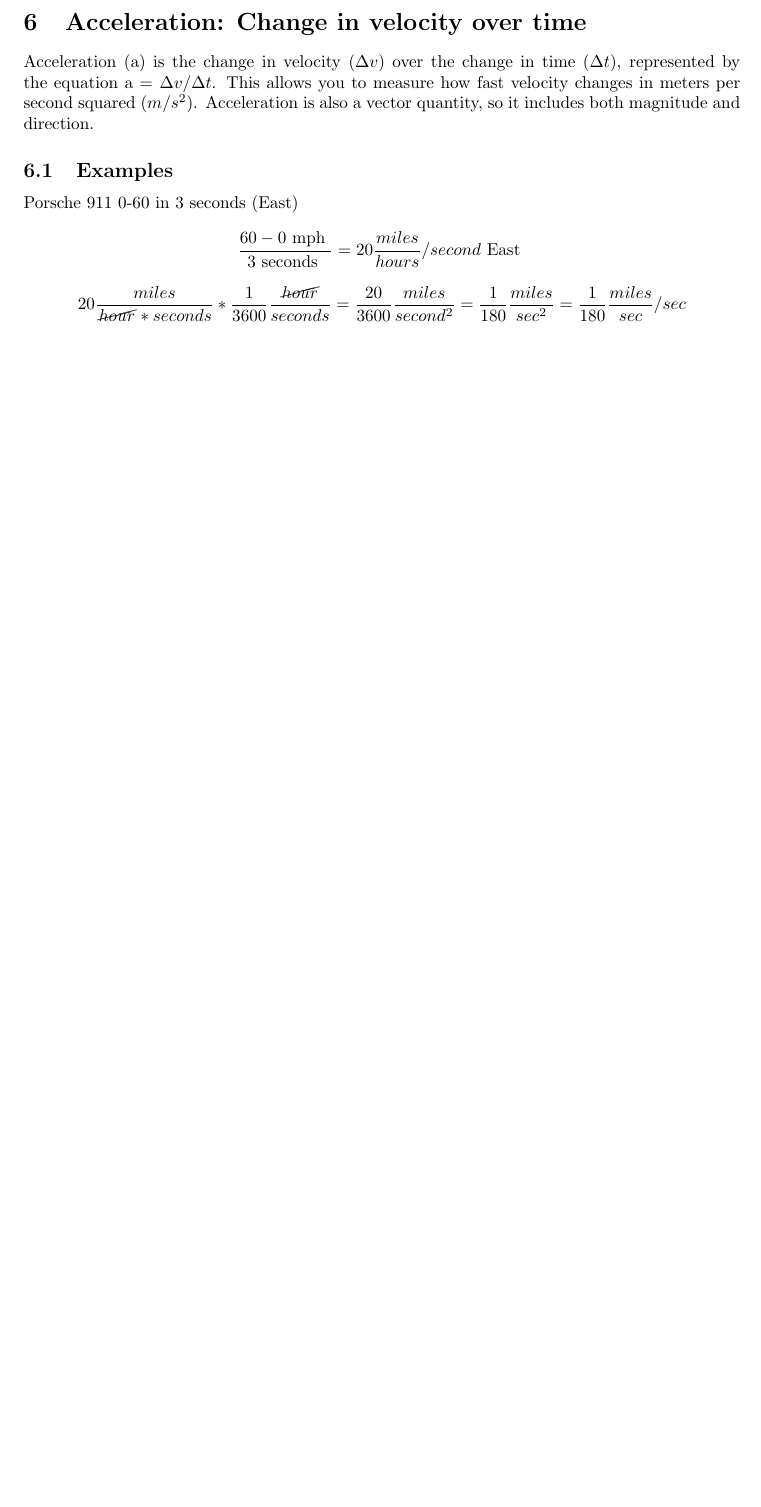
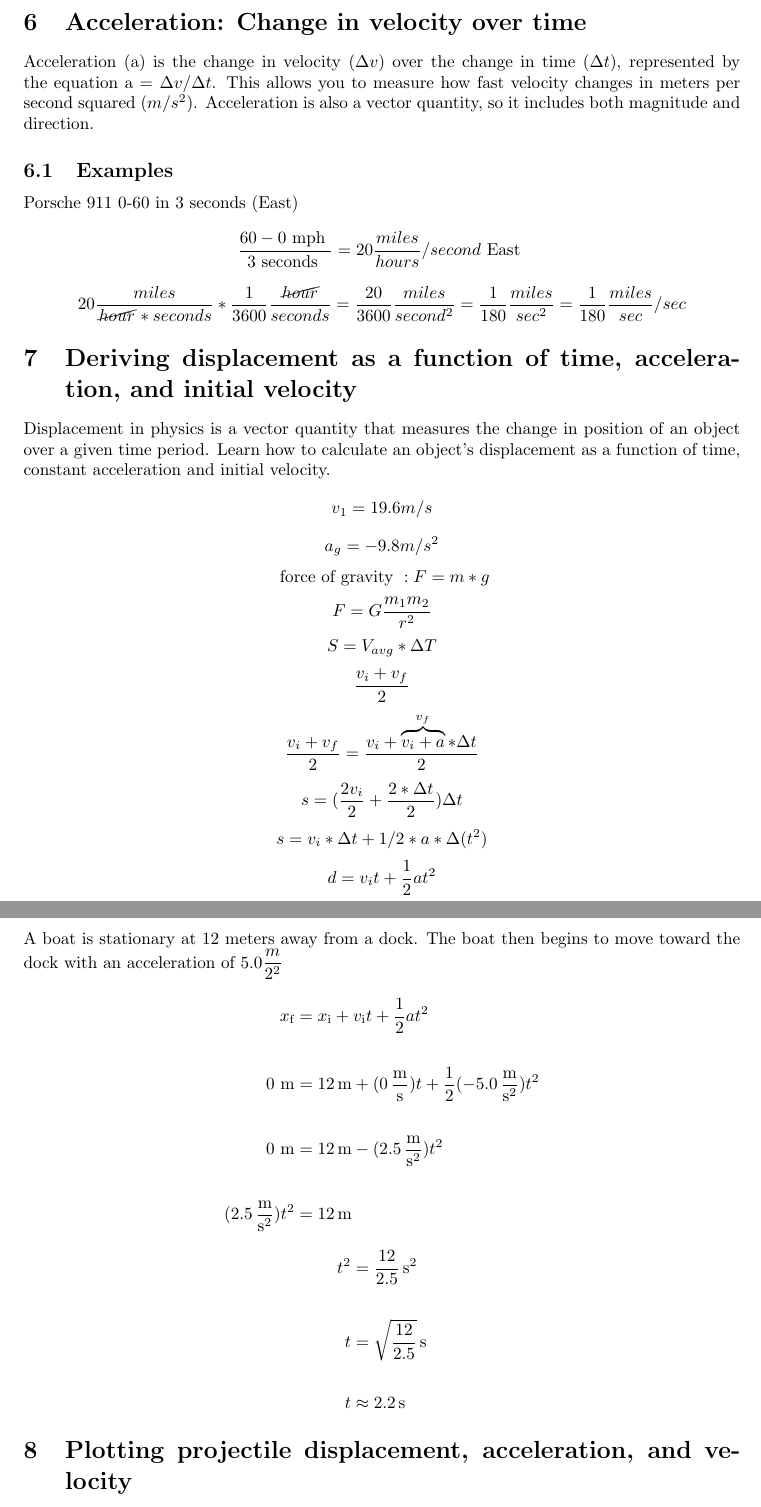
Before and after one commit to IsaacWritesCodeGithub/AP-Physics, a LaTeX document (Unit-1/1-vector-scalers.tex): part of page 3 of 3 before the commit and two parts of pages 3 and 4 of 4 after it, the two joined at a grey line, cut so that both start at the same text, the shorter picture padded with empty space. Compiled offline with LaTeX, dvips and Ghostscript.

Commit message:
added more stuff

```diff
--- a/Unit-1/1-vector-scalers.tex
+++ b/Unit-1/1-vector-scalers.tex
@@ -111,6 +111,30 @@ Acceleration (a) is the change in velocity ($\Delta{v}$) over the change in time
 Porsche 911 0-60 in 3 seconds (East)
 $$\dfrac{60-0\text{ mph }}{3\text{ seconds }}=20\dfrac{miles}{hours}/second\text{ East }$$
 $$20\dfrac{miles}{\cancel{hour}*seconds}*\dfrac{1}{3600}\dfrac{\cancel{hour}}{seconds}=\dfrac{20}{3600}\dfrac{miles}{second^2}=\dfrac{1}{180}\dfrac{miles}{sec^2}=\dfrac{1}{180}\dfrac{miles}{sec}/sec$$
-
+\section{Deriving displacement as a function of time, acceleration, and initial velocity}
+Displacement in physics is a vector quantity that measures the change in position of an object over a given time period. Learn how to calculate an object’s displacement as a function of time, constant acceleration and initial velocity.
+$$v_1 = 19.6m/s$$
+$$a_g = -9.8m/s^2$$
+$$\text{ force of gravity }: F = m*g$$
+$$F = G\dfrac{m_1m_2}{r^2}$$
+$$S = V_{avg} * \Delta{T}$$
+$$\dfrac{v_i+v_f}{2}$$
+$$\dfrac{v_i+v_f}{2} = \dfrac{v_i + \overbrace{v_i + a}^{v_f}*{\Delta{t}}}{2}$$
+$$s=(\dfrac{2v_i}{2}+\dfrac{2*\Delta{t}}{2})\Delta{t}$$
+$$s = v_i*\Delta{t}+1/2*a*\Delta(t^2)$$
+$$d = v_it+\dfrac{1}{2}at^2$$
+A boat is stationary at 12 meters away from a dock. The boat then begins to move toward the dock with an acceleration of $5.0\dfrac{m}{2^2}$
+$$\begin{aligned}
+        x_{\text{f}}                            & =x_{\text{i}}+v_{\text{i}}t+\dfrac{1}{2}at^2                                                          \\\\
+        0\ \text{m}                             & =12\, \text{m}+(0\, \dfrac{\text{m}}{\text{s}})t+\dfrac{1}{2}(-5.0\, \dfrac{\text{m}}{\text{s}^2})t^2 \\\\
+        0\ \text{m}                             & =12\, \text{m}-(2.5\, \dfrac{\text{m}}{\text{s}^2})t^2                                                \\\\
+        (2.5\, \dfrac{\text{m}}{\text{s}^2})t^2 & =12\, \text{m}
+    \end{aligned}$$
+$$\begin{aligned}
+        t^2 & ={\dfrac{12}{2.5}}{\, \text{s}^2}    \\\\
+        t   & =\sqrt{\dfrac{12}{2.5}}{\, \text{s}} \\\\
+        t   & \approx2.2\,\text{s}
+    \end{aligned}$$
+\section{Plotting projectile displacement, acceleration, and velocity}
 
 \end{document}
```
Also changed, not shown: Unit-1/1-vector-scalers.pdf.
